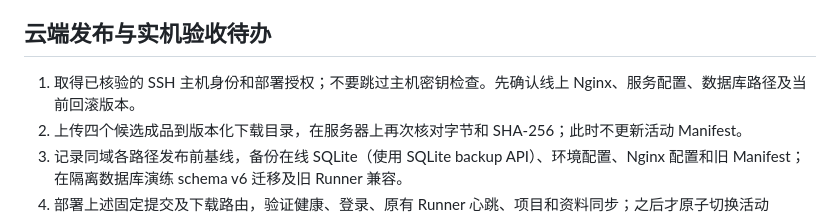
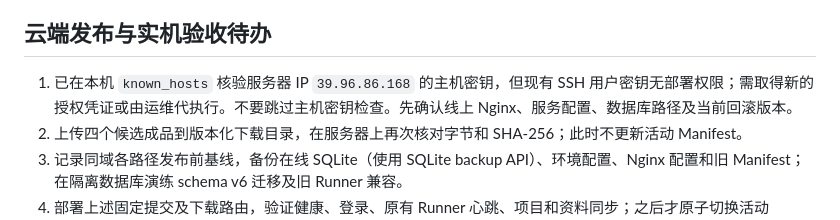
Before and after one commit to yuhanliualex1149/baite_RDOS, a Markdown page: docs/bootstrapper_candidate_2026-10-03.md, the part around the change. GitHub-like rendering.

Commit message:
docs: record verified host and pending deployment access

```diff
--- a/docs/bootstrapper_candidate_2026-10-03.md
+++ b/docs/bootstrapper_candidate_2026-10-03.md
@@ -27,7 +27,7 @@
 
 ## 云端发布与实机验收待办
 
-1. 取得已核验的 SSH 主机身份和部署授权；不要跳过主机密钥检查。先确认线上 Nginx、服务配置、数据库路径及当前回滚版本。
+1. 已在本机 `known_hosts` 核验服务器 IP `39.96.86.168` 的主机密钥，但现有 SSH 用户密钥无部署权限；需取得新的授权凭证或由运维代执行。不要跳过主机密钥检查。先确认线上 Nginx、服务配置、数据库路径及当前回滚版本。
 2. 上传四个候选成品到版本化下载目录，在服务器上再次核对字节和 SHA-256；此时不更新活动 Manifest。
 3. 记录同域各路径发布前基线，备份在线 SQLite（使用 SQLite backup API）、环境配置、Nginx 配置和旧 Manifest；在隔离数据库演练 schema v6 迁移及旧 Runner 兼容。
 4. 部署上述固定提交及下载路由，验证健康、登录、原有 Runner 心跳、项目和资料同步；之后才原子切换活动 Manifest，核对四个 HTTPS 下载地址。
```
